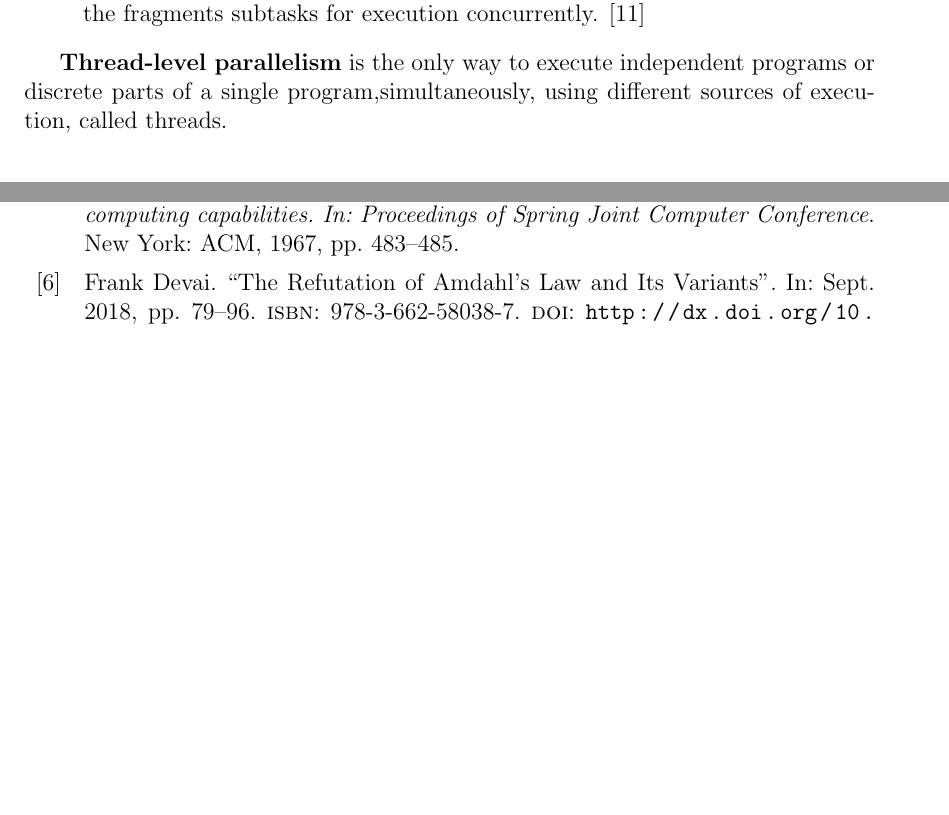
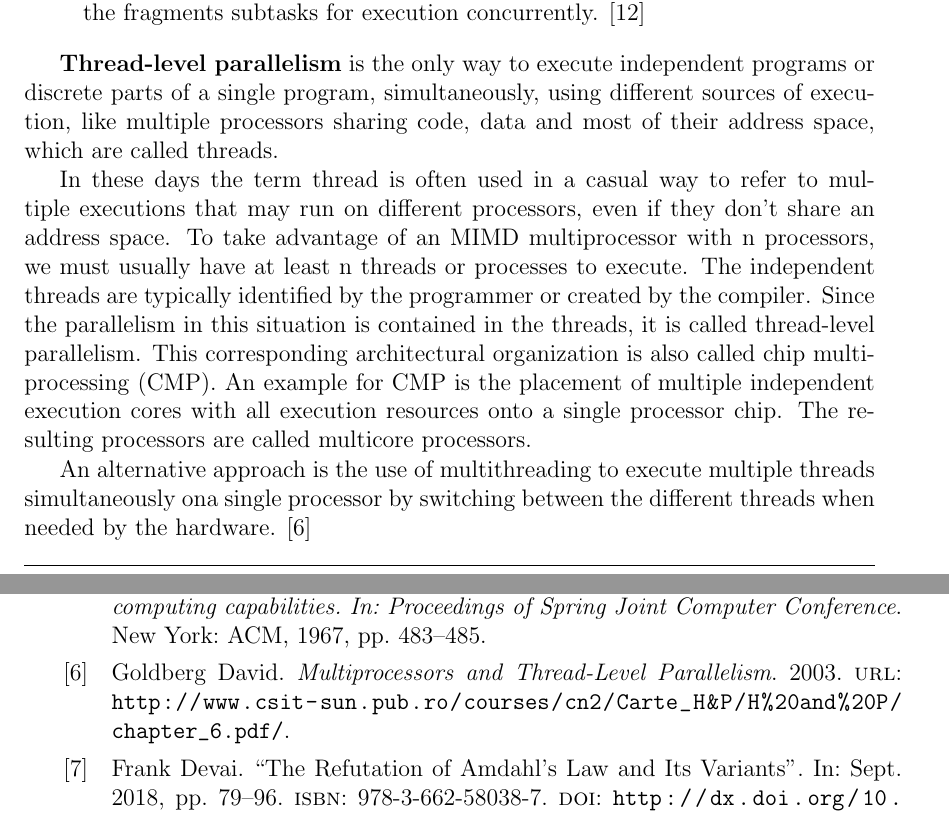
Before and after one commit to josephpal/esp32-ParallelProgramming, a LaTeX thesis (documentary/main.tex, which reads documentary/chapters/chapter03.tex): two parts of pages 17 and 25 of 26 before the commit and two parts of pages 17 and 26 of 27 after it, joined at a grey line, cut so that both start at the same text, the shorter picture padded with empty space. Compiled offline with pdfLaTeX.

Commit message:
3.3.2 finished

```diff
--- a/documentary/chapters/chapter03.tex
+++ b/documentary/chapters/chapter03.tex
@@ -300,8 +300,12 @@ Types of Parallelism:
 	  \item {\textbf{Task/Thread parallelism}: This form of parallelism computing is designed to employ the subtasks fragments of a decompositioned task and then allocate the fragments subtasks for execution concurrently.} \parencite{book7}
 \end{enumerate}
 
-\textbf{Thread-level parallelism} is the only way to execute independent programs or discrete parts of a single program,simultaneously, using different sources of execution, called threads.
+\textbf{Thread-level parallelism} is the only way to execute independent programs or discrete parts of a single program, simultaneously, using different sources of execution, like multiple processors sharing code, data and most of their address space, which are called threads.
 
+In these days the term thread is often used in a casual way to refer to multiple executions that may run on different processors, even if they don't share an address space. To take advantage of an MIMD multiprocessor with n processors, we must usually have at least n threads or processes to execute. The independent threads are typically identified by the programmer or created by the compiler. Since the parallelism in this situation is contained in the threads, it is called thread-level parallelism. This corresponding architectural organization is also called chip multiprocessing (CMP). An example for CMP is the placement of multiple independent execution cores with all execution resources onto a single processor chip. The resulting processors are called multicore processors.
+
+An alternative approach is the use of multithreading to execute multiple threads simultaneously ona single processor by switching between the different threads when needed by the hardware.
+\parencite{internet9}
 \section{Parallel Programming Models}\label{chap:parPrgModels}
 
 ...
```
Also changed, not shown: documentary/references.bib (+6 -0 lines), documentary/main.pdf.
